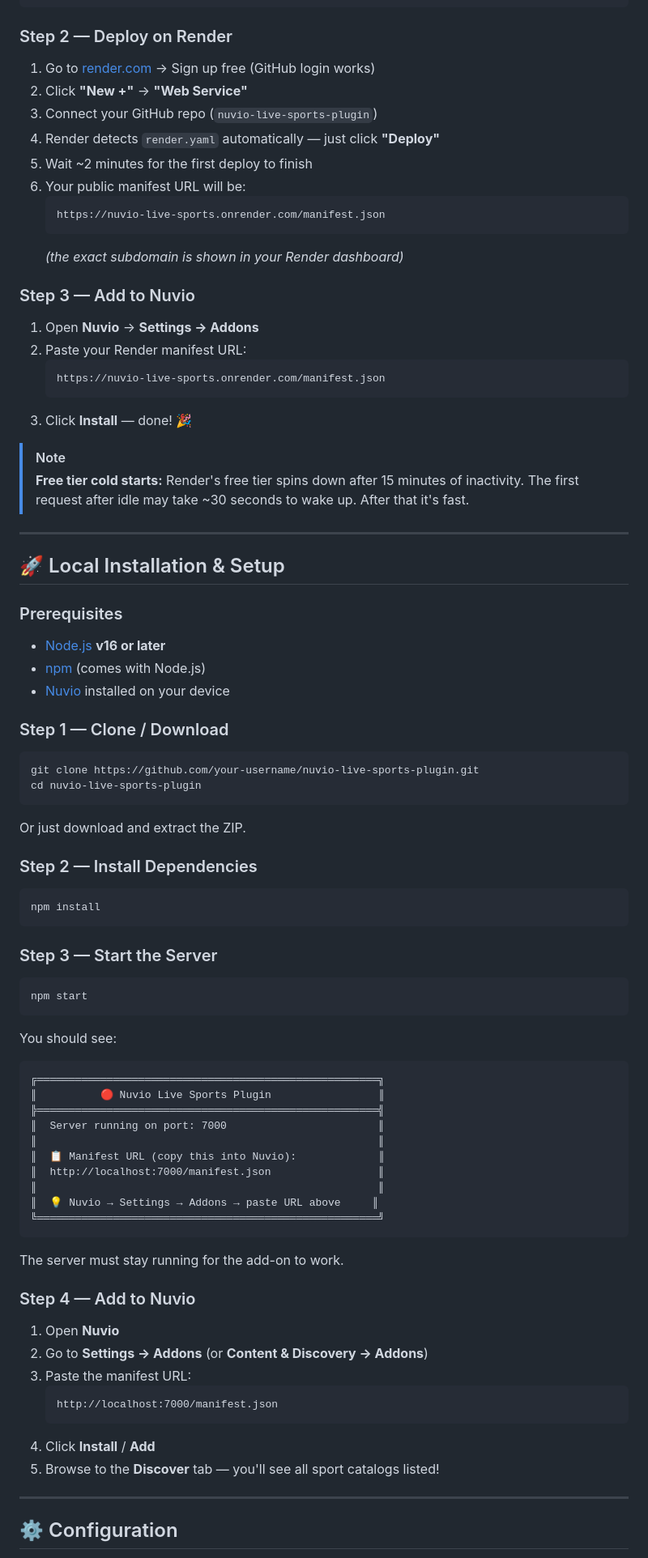
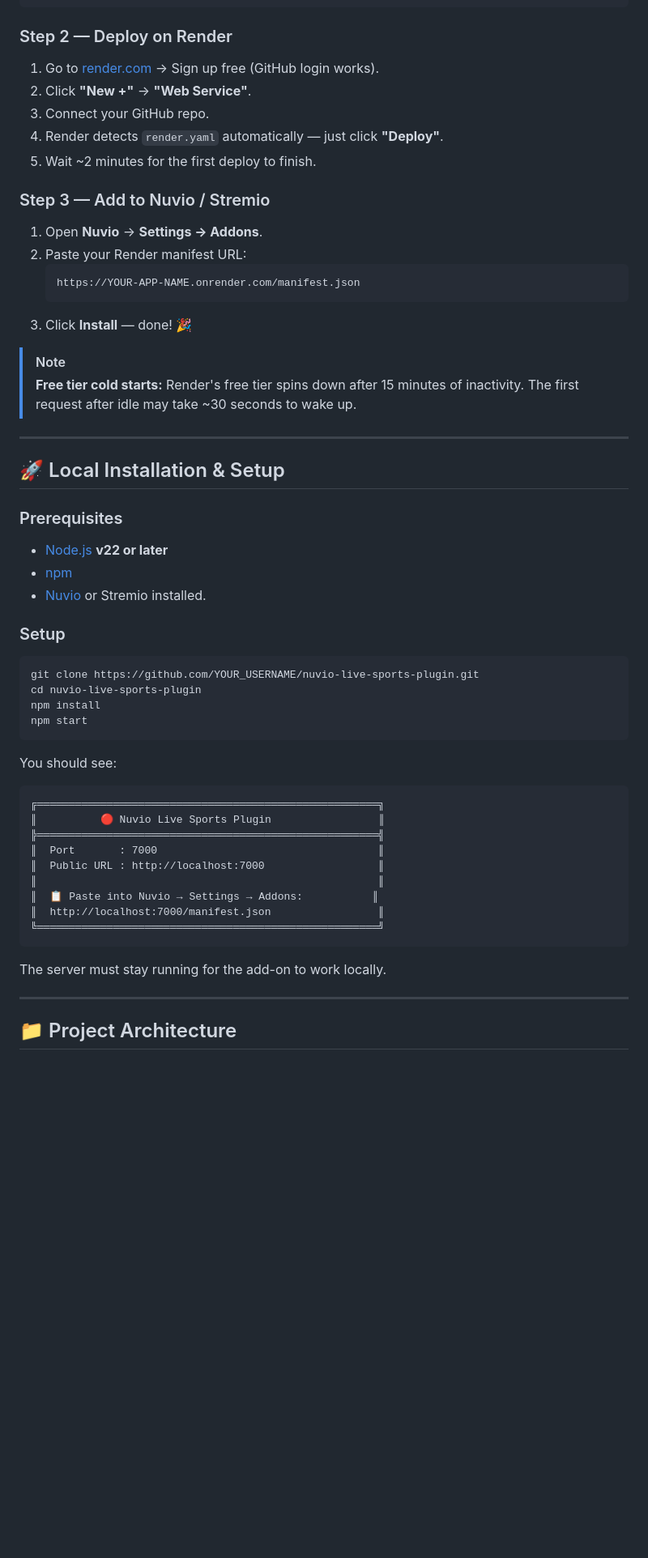
Before and after one commit to SNRahulYT/live-sport-plugin, a Markdown page: README.md, the part around one of its changes. Shown at 81% size. Rendered like a GitHub page; blank space fills up the shorter version.

````diff
--- a/README.md
+++ b/README.md
@@ -64,28 +55,23 @@ git push -u origin main
 
 ### Step 2 — Deploy on Render
 
-1. Go to [render.com](https://render.com) → Sign up free (GitHub login works)
-2. Click **"New +"** → **"Web Service"**
-3. Connect your GitHub repo (`nuvio-live-sports-plugin`)
-4. Render detects `render.yaml` automatically — just click **"Deploy"**
-5. Wait ~2 minutes for the first deploy to finish
-6. Your public manifest URL will be:
-   ```
-   https://nuvio-live-sports.onrender.com/manifest.json
-   ```
-   *(the exact subdomain is shown in your Render dashboard)*
+1. Go to [render.com](https://render.com) → Sign up free (GitHub login works).
+2. Click **"New +"** → **"Web Service"**.
+3. Connect your GitHub repo.
+4. Render detects `render.yaml` automatically — just click **"Deploy"**.
+5. Wait ~2 minutes for the first deploy to finish.
 
-### Step 3 — Add to Nuvio
+### Step 3 — Add to Nuvio / Stremio
 
-1. Open **Nuvio** → **Settings → Addons**
+1. Open **Nuvio** → **Settings → Addons**.
 2. Paste your Render manifest URL:
    ```
-   https://nuvio-live-sports.onrender.com/manifest.json
+   https://YOUR-APP-NAME.onrender.com/manifest.json
    ```
 3. Click **Install** — done! 🎉
 
 > [!NOTE]
-> **Free tier cold starts:** Render's free tier spins down after 15 minutes of inactivity. The first request after idle may take ~30 seconds to wake up. After that it's fast.
+> **Free tier cold starts:** Render's free tier spins down after 15 minutes of inactivity. The first request after idle may take ~30 seconds to wake up.
 
 ---
 
@@ -93,28 +79,16 @@ git push -u origin main
 
 ### Prerequisites
 
-- [Node.js](https://nodejs.org/) **v16 or later**
-- [npm](https://www.npmjs.com/) (comes with Node.js)
-- [Nuvio](https://nuvio.tv) installed on your device
+- [Node.js](https://nodejs.org/) **v22 or later**
+- [npm](https://www.npmjs.com/)
+- [Nuvio](https://nuvio.tv) or Stremio installed.
 
-### Step 1 — Clone / Download
+### Setup
 
 ```bash
-git clone https://github.com/your-username/nuvio-live-sports-plugin.git
+git clone https://github.com/YOUR_USERNAME/nuvio-live-sports-plugin.git
 cd nuvio-live-sports-plugin
-```
-
-Or just download and extract the ZIP.
-
-### Step 2 — Install Dependencies
-
-```bash
 npm install
-```
-
-### Step 3 — Start the Server
-
-```bash
 npm start
 ```
 
@@ -124,29 +98,17 @@ You should see:
 ╔══════════════════════════════════════════════════════╗
 ║          🔴 Nuvio Live Sports Plugin                 ║
 ╠══════════════════════════════════════════════════════╣
-║  Server running on port: 7000                        ║
+║  Port       : 7000                                   ║
+║  Public URL : http://localhost:7000                  ║
 ║                                                      ║
-║  📋 Manifest URL (copy this into Nuvio):             ║
+║  📋 Paste into Nuvio → Settings → Addons:           ║
 ║  http://localhost:7000/manifest.json                 ║
-║                                                      ║
-║  💡 Nuvio → Settings → Addons → paste URL above     ║
 ╚══════════════════════════════════════════════════════╝
 ```
 
-The server must stay running for the add-on to work.
-
-### Step 4 — Add to Nuvio
-
-1. Open **Nuvio**
-2. Go to **Settings → Addons** (or **Content & Discovery → Addons**)
-3. Paste the manifest URL:
-   ```
-   http://localhost:7000/manifest.json
-   ```
-4. Click **Install** / **Add**
-5. Browse to the **Discover** tab — you'll see all sport catalogs listed!
+The server must stay running for the add-on to work locally.
 
 ---
 
-## ⚙️ Configuration
+## 📁 Project Architecture
 
````
Also changed, not shown: other parts of README.md (+35 -119 lines).
